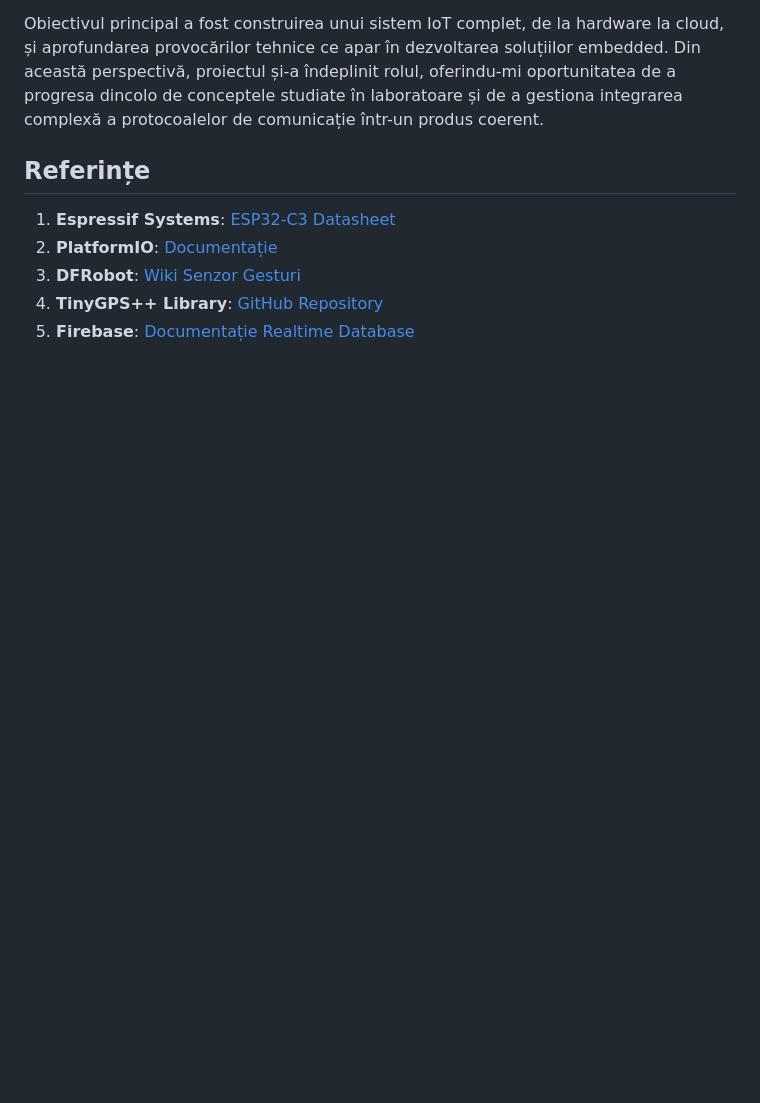
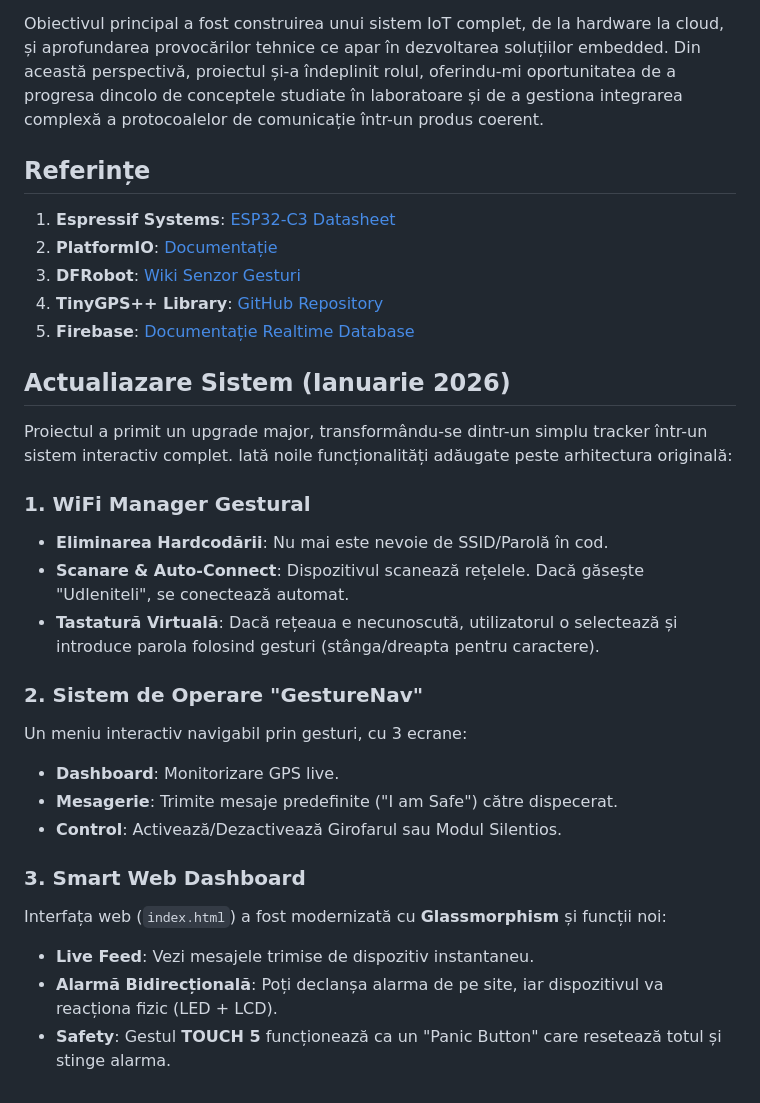
Before and after one commit to andrei132/airtag-iot, a Markdown page: README.md, the part around the change. Drawn GitHub-style; blank space fills up the shorter version.

```diff
--- a/README.md
+++ b/README.md
@@ -171,3 +171,24 @@ Obiectivul principal a fost construirea unui sistem IoT complet, de la hardware
 3.  **DFRobot**: [Wiki Senzor Gesturi](https://wiki.dfrobot.com/)
 4.  **TinyGPS++ Library**: [GitHub Repository](https://github.com/mikalhart/TinyGPSPlus)
 5.  **Firebase**: [Documentație Realtime Database](https://firebase.google.com/docs/database)
+
+## Actualiazare Sistem (Ianuarie 2026)
+
+Proiectul a primit un upgrade major, transformându-se dintr-un simplu tracker într-un sistem interactiv complet. Iată noile funcționalități adăugate peste arhitectura originală:
+
+### 1. WiFi Manager Gestural
+- **Eliminarea Hardcodării**: Nu mai este nevoie de SSID/Parolă în cod.
+- **Scanare & Auto-Connect**: Dispozitivul scanează rețelele. Dacă găsește "Udleniteli", se conectează automat.
+- **Tastatură Virtuală**: Dacă rețeaua e necunoscută, utilizatorul o selectează și introduce parola folosind gesturi (stânga/dreapta pentru caractere).
+
+### 2. Sistem de Operare "GestureNav"
+Un meniu interactiv navigabil prin gesturi, cu 3 ecrane:
+- **Dashboard**: Monitorizare GPS live.
+- **Mesagerie**: Trimite mesaje predefinite ("I am Safe") către dispecerat.
+- **Control**: Activează/Dezactivează Girofarul sau Modul Silentios.
+
+### 3. Smart Web Dashboard
+Interfața web (`index.html`) a fost modernizată cu **Glassmorphism** și funcții noi:
+- **Live Feed**: Vezi mesajele trimise de dispozitiv instantaneu.
+- **Alarmă Bidirecțională**: Poți declanșa alarma de pe site, iar dispozitivul va reacționa fizic (LED + LCD).
+- **Safety**: Gestul **TOUCH 5** funcționează ca un "Panic Button" care resetează totul și stinge alarma.
```
